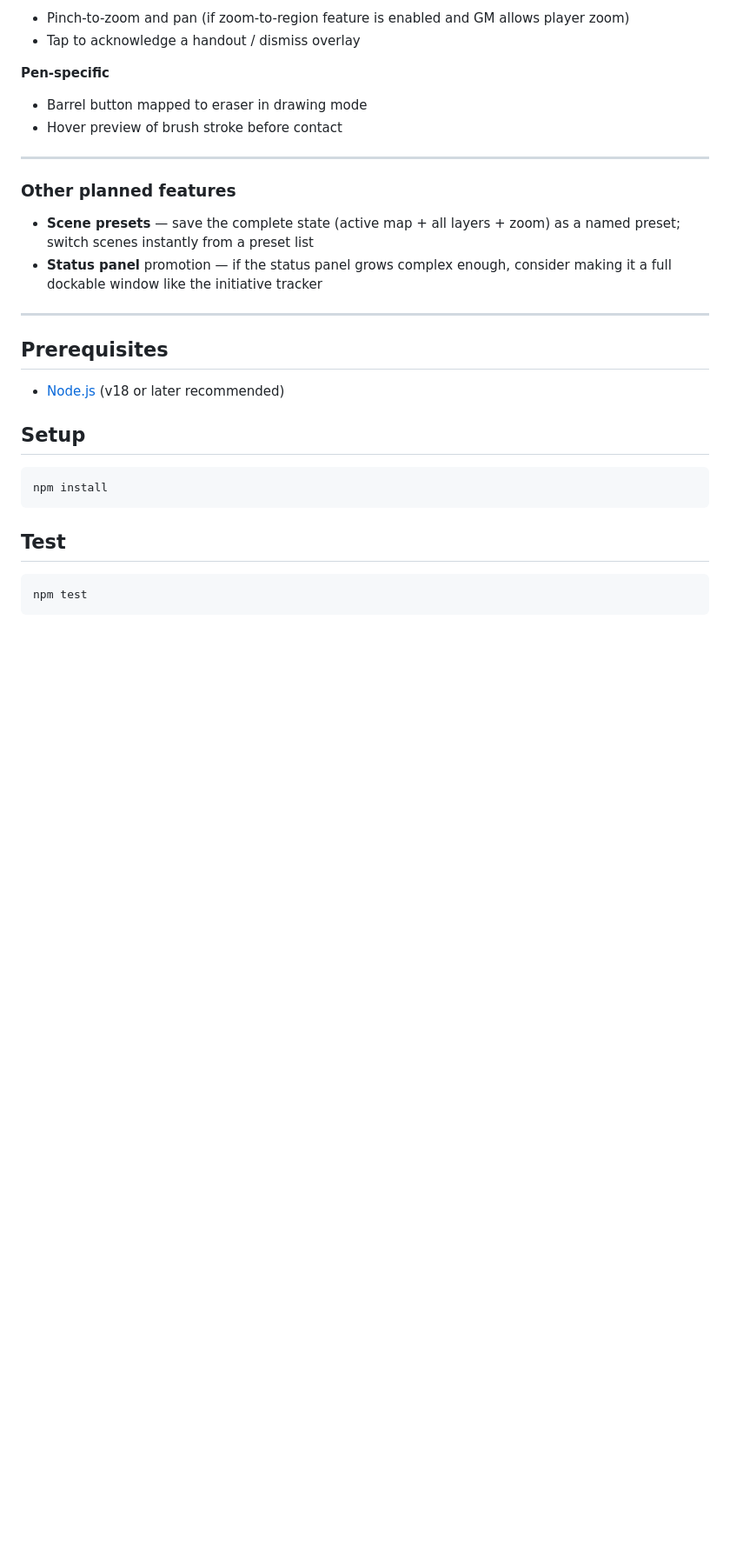
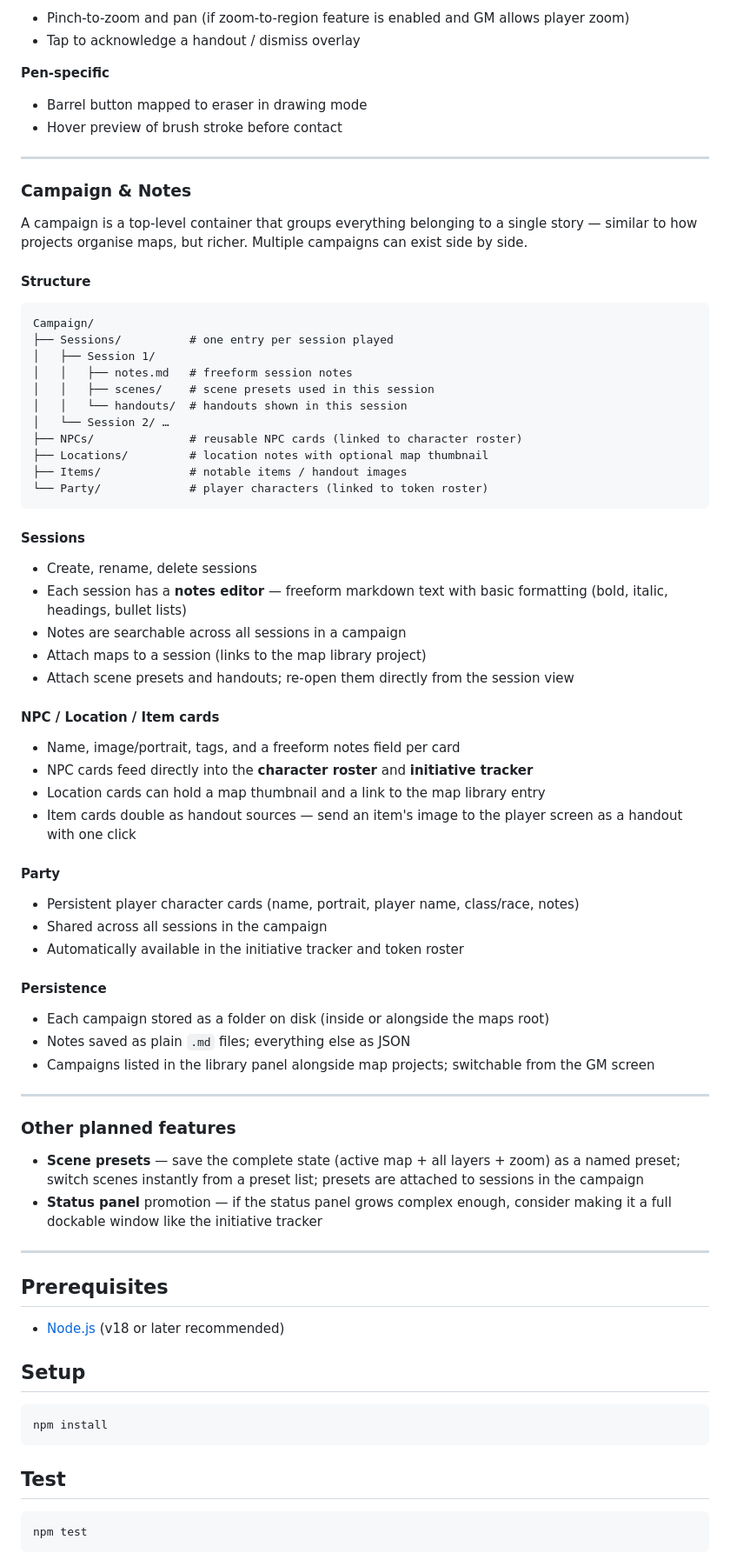
Before and after one commit to Nightbro/tavern-screen, a Markdown page: README.md, the part around the change. Shown at 87% size. Rendered like a GitHub page; blank space fills up the shorter version.

Commit message:
Add Campaign & Notes to roadmap

````diff
--- a/README.md
+++ b/README.md
@@ -243,9 +243,53 @@ Support for touch and stylus input on both GM and player screens (targeted at la
 
 ---
 
+### Campaign & Notes
+
+A campaign is a top-level container that groups everything belonging to a single story — similar to how projects organise maps, but richer. Multiple campaigns can exist side by side.
+
+#### Structure
+```
+Campaign/
+├── Sessions/          # one entry per session played
+│   ├── Session 1/
+│   │   ├── notes.md   # freeform session notes
+│   │   ├── scenes/    # scene presets used in this session
+│   │   └── handouts/  # handouts shown in this session
+│   └── Session 2/ …
+├── NPCs/              # reusable NPC cards (linked to character roster)
+├── Locations/         # location notes with optional map thumbnail
+├── Items/             # notable items / handout images
+└── Party/             # player characters (linked to token roster)
+```
+
+#### Sessions
+- Create, rename, delete sessions
+- Each session has a **notes editor** — freeform markdown text with basic formatting (bold, italic, headings, bullet lists)
+- Notes are searchable across all sessions in a campaign
+- Attach maps to a session (links to the map library project)
+- Attach scene presets and handouts; re-open them directly from the session view
+
+#### NPC / Location / Item cards
+- Name, image/portrait, tags, and a freeform notes field per card
+- NPC cards feed directly into the **character roster** and **initiative tracker**
+- Location cards can hold a map thumbnail and a link to the map library entry
+- Item cards double as handout sources — send an item's image to the player screen as a handout with one click
+
+#### Party
+- Persistent player character cards (name, portrait, player name, class/race, notes)
+- Shared across all sessions in the campaign
+- Automatically available in the initiative tracker and token roster
+
+#### Persistence
+- Each campaign stored as a folder on disk (inside or alongside the maps root)
+- Notes saved as plain `.md` files; everything else as JSON
+- Campaigns listed in the library panel alongside map projects; switchable from the GM screen
+
+---
+
 ### Other planned features
 
-- **Scene presets** — save the complete state (active map + all layers + zoom) as a named preset; switch scenes instantly from a preset list
+- **Scene presets** — save the complete state (active map + all layers + zoom) as a named preset; switch scenes instantly from a preset list; presets are attached to sessions in the campaign
 - **Status panel** promotion — if the status panel grows complex enough, consider making it a full dockable window like the initiative tracker
 
 
````
